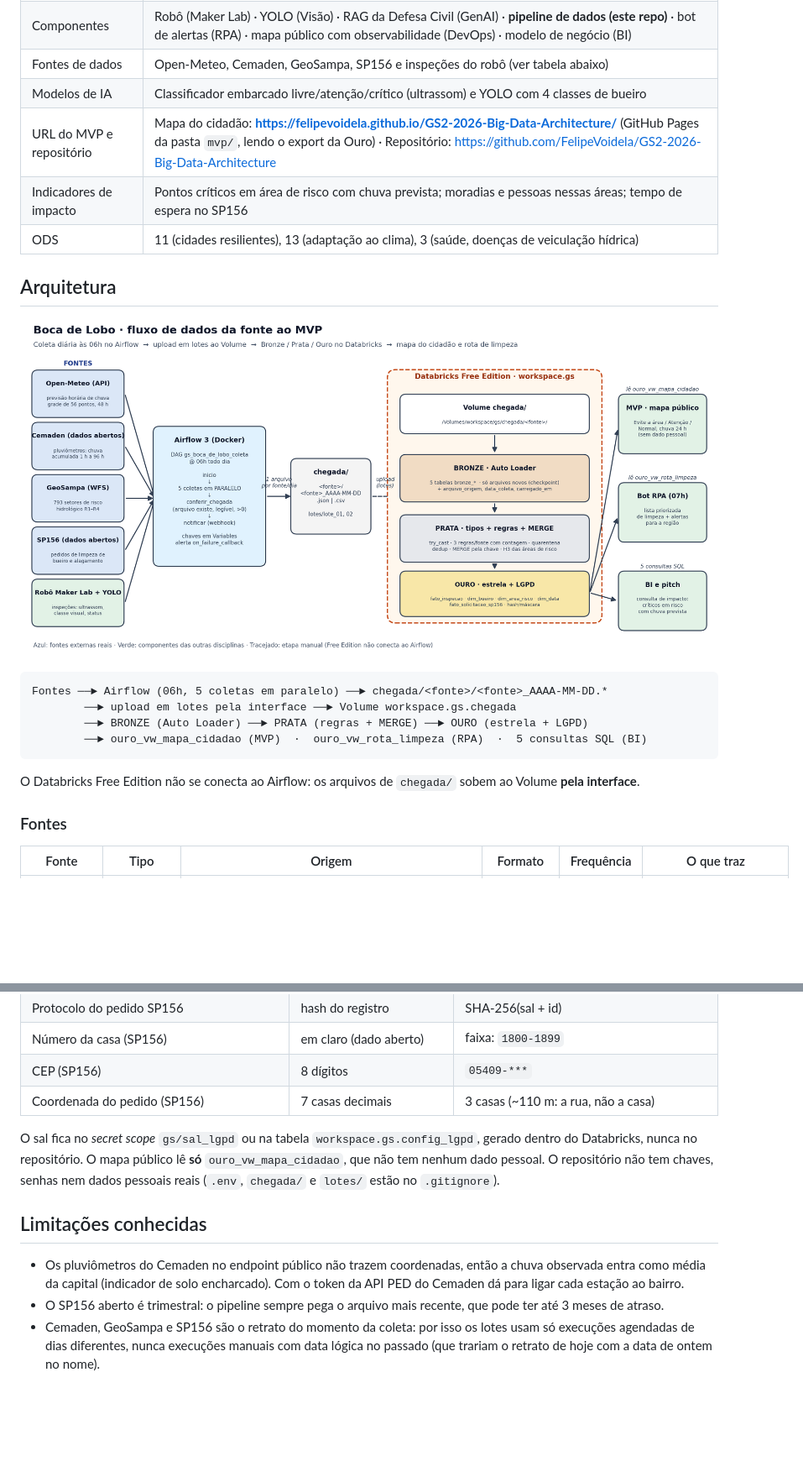
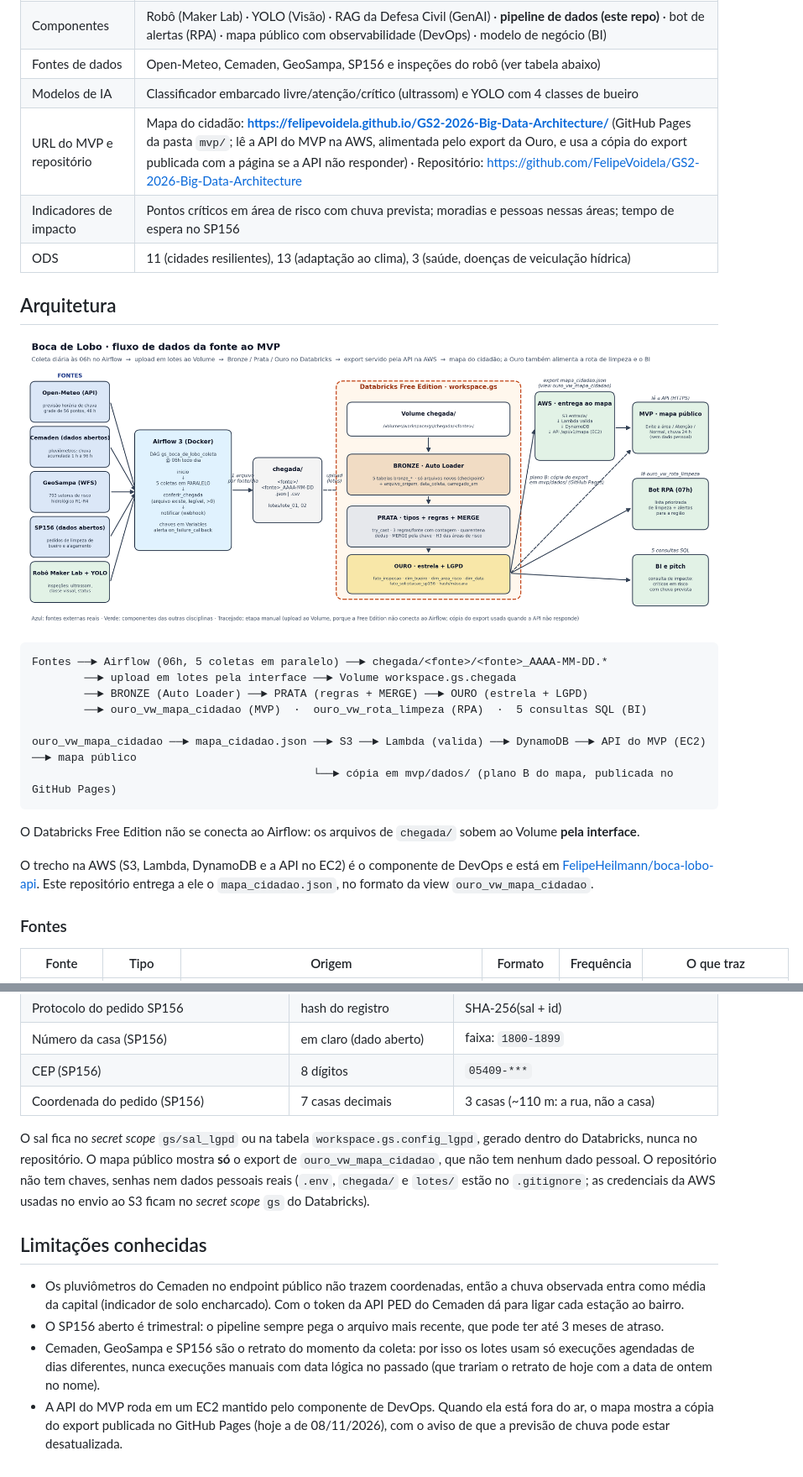
Before and after one commit to FelipeVoidela/GS2-2026-Big-Data-Architecture, a Markdown page: README.md, 2 parts joined by grey strips. Shown at 84% size. Rendered like a GitHub page; pictures changed too: docs/arquitetura.png; blank space fills up the shorter version.

Commit message:
README, diagrama e relatorio passam a descrever a entrega do mapa pela API na AWS e o plano B da tela

````diff
--- a/README.md
+++ b/README.md
@@ -27,7 +27,7 @@ mapa público a resposta para *"onde não passar hoje?"*.
 | Componentes | Robô (Maker Lab) · YOLO (Visão) · RAG da Defesa Civil (GenAI) · **pipeline de dados (este repo)** · bot de alertas (RPA) · mapa público com observabilidade (DevOps) · modelo de negócio (BI) |
 | Fontes de dados | Open-Meteo, Cemaden, GeoSampa, SP156 e inspeções do robô (ver tabela abaixo) |
 | Modelos de IA | Classificador embarcado livre/atenção/crítico (ultrassom) e YOLO com 4 classes de bueiro |
-| URL do MVP e repositório | Mapa do cidadão: **https://felipevoidela.github.io/GS2-2026-Big-Data-Architecture/** (GitHub Pages da pasta `mvp/`, lendo o export da Ouro) · Repositório: https://github.com/FelipeVoidela/GS2-2026-Big-Data-Architecture |
+| URL do MVP e repositório | Mapa do cidadão: **https://felipevoidela.github.io/GS2-2026-Big-Data-Architecture/** (GitHub Pages da pasta `mvp/`; lê a API do MVP na AWS, alimentada pelo export da Ouro, e usa a cópia do export publicada com a página se a API não responder) · Repositório: https://github.com/FelipeVoidela/GS2-2026-Big-Data-Architecture |
 | Indicadores de impacto | Pontos críticos em área de risco com chuva prevista; moradias e pessoas nessas áreas; tempo de espera no SP156 |
 | ODS | 11 (cidades resilientes), 13 (adaptação ao clima), 3 (saúde, doenças de veiculação hídrica) |
 
@@ -40,9 +40,16 @@ Fontes ──► Airflow (06h, 5 coletas em paralelo) ──► chegada/<fonte>/
         ──► upload em lotes pela interface ──► Volume workspace.gs.chegada
         ──► BRONZE (Auto Loader) ──► PRATA (regras + MERGE) ──► OURO (estrela + LGPD)
         ──► ouro_vw_mapa_cidadao (MVP)  ·  ouro_vw_rota_limpeza (RPA)  ·  5 consultas SQL (BI)
+
+ouro_vw_mapa_cidadao ──► mapa_cidadao.json ──► S3 ──► Lambda (valida) ──► DynamoDB ──► API do MVP (EC2) ──► mapa público
+                                           └──► cópia em mvp/dados/ (plano B do mapa, publicada no GitHub Pages)
 ```
 
 O Databricks Free Edition não se conecta ao Airflow: os arquivos de `chegada/` sobem ao Volume **pela interface**.
+
+O trecho na AWS (S3, Lambda, DynamoDB e a API no EC2) é o componente de DevOps e está em
+[FelipeHeilmann/boca-lobo-api](https://github.com/FelipeHeilmann/boca-lobo-api). Este repositório entrega a ele o
+`mapa_cidadao.json`, no formato da view `ouro_vw_mapa_cidadao`.
 
 ### Fontes
 
@@ -173,8 +199,9 @@ O deploy definitivo do MVP, com container, pipeline e monitoramento, é o compon
 | Coordenada do pedido (SP156) | 7 casas decimais | 3 casas (~110 m: a rua, não a casa) |
 
 O sal fica no *secret scope* `gs/sal_lgpd` ou na tabela `workspace.gs.config_lgpd`, gerado dentro do Databricks,
-nunca no repositório. O mapa público lê **só** `ouro_vw_mapa_cidadao`, que não tem nenhum dado pessoal.
-O repositório não tem chaves, senhas nem dados pessoais reais (`.env`, `chegada/` e `lotes/` estão no `.gitignore`).
+nunca no repositório. O mapa público mostra **só** o export de `ouro_vw_mapa_cidadao`, que não tem nenhum dado pessoal.
+O repositório não tem chaves, senhas nem dados pessoais reais (`.env`, `chegada/` e `lotes/` estão no `.gitignore`;
+as credenciais da AWS usadas no envio ao S3 ficam no *secret scope* `gs` do Databricks).
 
 ## Limitações conhecidas
 
@@ -183,3 +210,5 @@ O repositório não tem chaves, senhas nem dados pessoais reais (`.env`, `chegad
 * O SP156 aberto é trimestral: o pipeline sempre pega o arquivo mais recente, que pode ter até 3 meses de atraso.
 * Cemaden, GeoSampa e SP156 são o retrato do momento da coleta: por isso os lotes usam só execuções agendadas de dias
   diferentes, nunca execuções manuais com data lógica no passado (que trariam o retrato de hoje com a data de ontem no nome).
+* A API do MVP roda em um EC2 mantido pelo componente de DevOps. Quando ela está fora do ar, o mapa mostra a cópia do
+  export publicada no GitHub Pages (hoje a de 08/11/2026), com o aviso de que a previsão de chuva pode estar desatualizada.
````
Also changed, not shown: other parts of README.md (+26 -7 lines), 4 other files.
